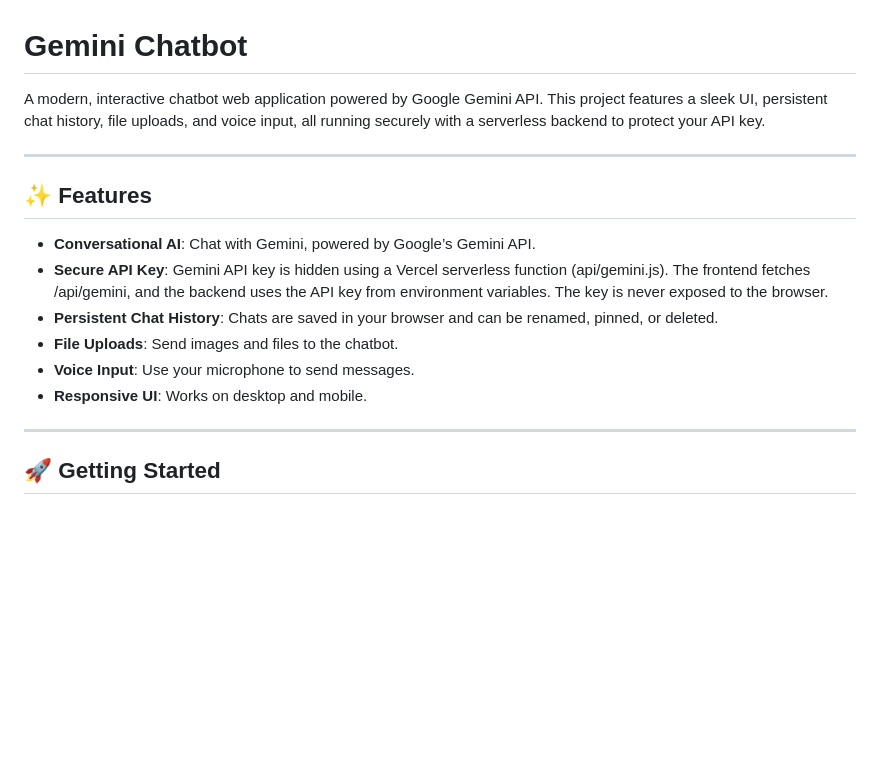
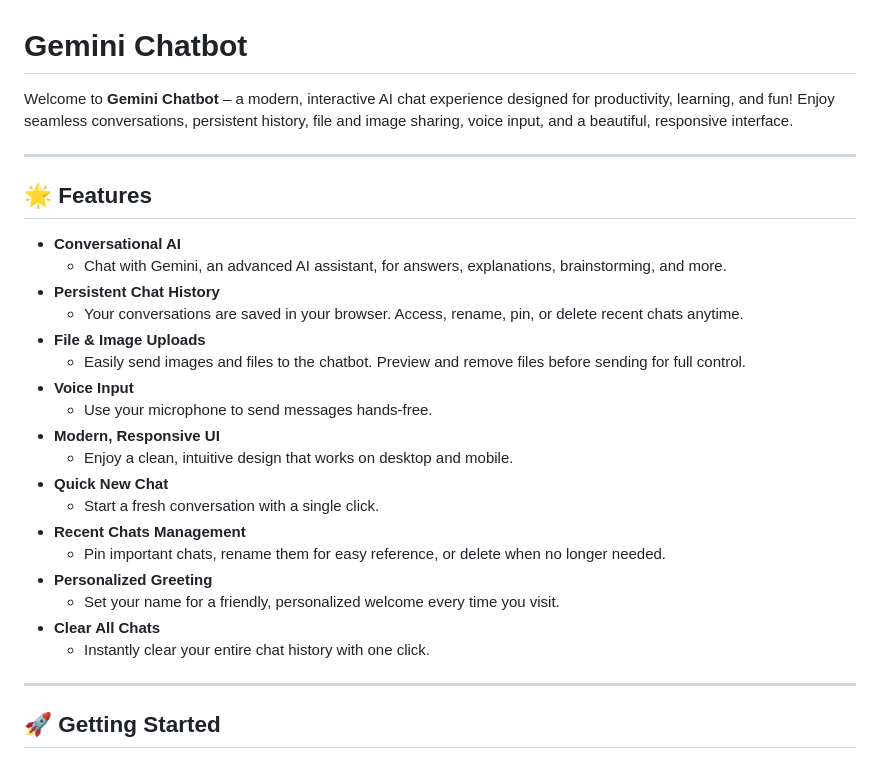
Before and after one commit to MrAsacker/Gemini-ChatBOT, a Markdown page: README.md, the part around one of its changes. Rendered like a GitHub page; blank space fills up the shorter version.

```diff
--- a/README.md
+++ b/README.md
@@ -1,17 +1,29 @@
 # Gemini Chatbot
 
-A modern, interactive chatbot web application powered by Google Gemini API. This project features a sleek UI, persistent chat history, file uploads, and voice input, all running securely with a serverless backend to protect your API key.
+Welcome to **Gemini Chatbot** – a modern, interactive AI chat experience designed for productivity, learning, and fun! Enjoy seamless conversations, persistent history, file and image sharing, voice input, and a beautiful, responsive interface.
 
 ---
 
-## ✨ Features
+## 🌟 Features
 
-- **Conversational AI**: Chat with Gemini, powered by Google’s Gemini API.
-- **Secure API Key**: Gemini API key is hidden using a Vercel serverless function (api/gemini.js). The frontend fetches /api/gemini, and the backend uses the API key from environment variables. The key is never exposed to the browser.
-- **Persistent Chat History**: Chats are saved in your browser and can be renamed, pinned, or deleted.
-- **File Uploads**: Send images and files to the chatbot.
-- **Voice Input**: Use your microphone to send messages.
-- **Responsive UI**: Works on desktop and mobile.
+- **Conversational AI**
+  - Chat with Gemini, an advanced AI assistant, for answers, explanations, brainstorming, and more.
+- **Persistent Chat History**
+  - Your conversations are saved in your browser. Access, rename, pin, or delete recent chats anytime.
+- **File & Image Uploads**
+  - Easily send images and files to the chatbot. Preview and remove files before sending for full control.
+- **Voice Input**
+  - Use your microphone to send messages hands-free.
+- **Modern, Responsive UI**
+  - Enjoy a clean, intuitive design that works on desktop and mobile.
+- **Quick New Chat**
+  - Start a fresh conversation with a single click.
+- **Recent Chats Management**
+  - Pin important chats, rename them for easy reference, or delete when no longer needed.
+- **Personalized Greeting**
+  - Set your name for a friendly, personalized welcome every time you visit.
+- **Clear All Chats**
+  - Instantly clear your entire chat history with one click.
 
 ---
 
```
Also changed, not shown: other parts of README.md (+44 -38 lines).
